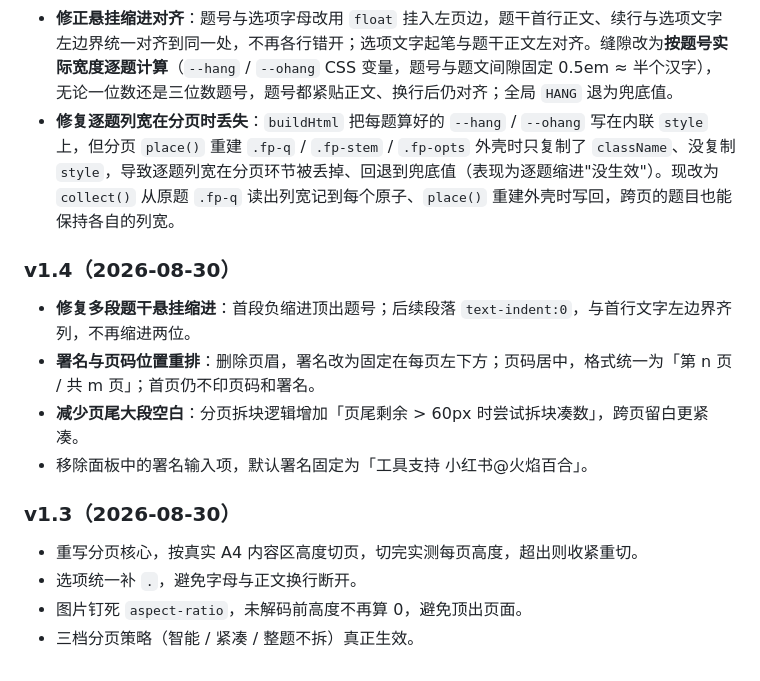
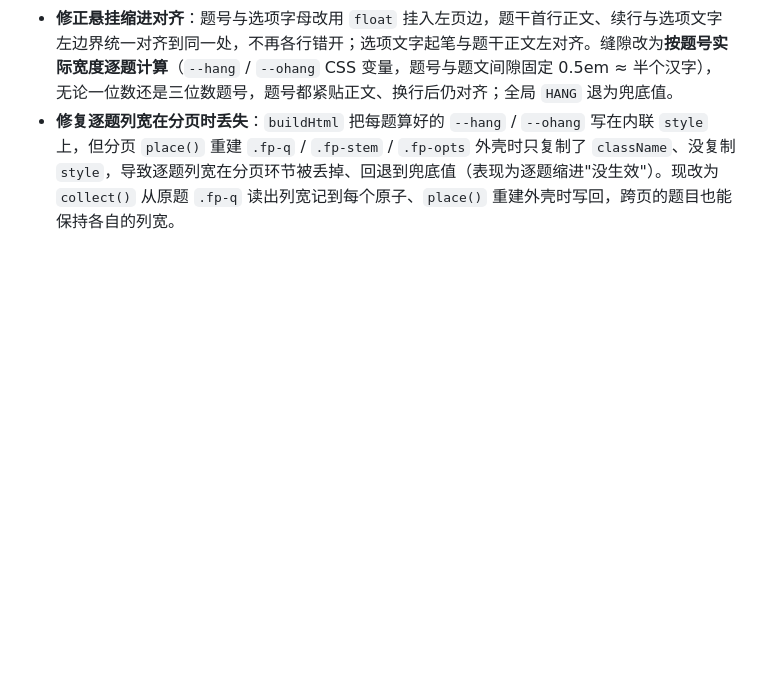
Before and after one commit to zoij1033/fenbi-print, a Markdown page: README.md, the part around the change. Drawn GitHub-style; blank space fills up the shorter version.

Commit message:
Update README with version history and fixes

```diff
--- a/README.md
+++ b/README.md
@@ -310,17 +310,3 @@ jsdom 模拟行测与申论页面实跑，**101 项检查全过**，覆盖：面
 - **修复材料首页大段留白**：材料内容改为按「段落 / 表格」拆成独立原子（`collectMat`），材料标题与紧跟的正文绑定为同一分页块（`mat-head`），不再出现「标题在上一页、正文被整块顶到下一页」的孤悬留白。
 - **修正悬挂缩进对齐**：题号与选项字母改用 `float` 挂入左页边，题干首行正文、续行与选项文字左边界统一对齐到同一处，不再各行错开；选项文字起笔与题干正文左对齐。缝隙改为**按题号实际宽度逐题计算**（`--hang` / `--ohang` CSS 变量，题号与题文间隙固定 0.5em ≈ 半个汉字），无论一位数还是三位数题号，题号都紧贴正文、换行后仍对齐；全局 `HANG` 退为兜底值。
 - **修复逐题列宽在分页时丢失**：`buildHtml` 把每题算好的 `--hang` / `--ohang` 写在内联 `style` 上，但分页 `place()` 重建 `.fp-q` / `.fp-stem` / `.fp-opts` 外壳时只复制了 `className`、没复制 `style`，导致逐题列宽在分页环节被丢掉、回退到兜底值（表现为逐题缩进"没生效"）。现改为 `collect()` 从原题 `.fp-q` 读出列宽记到每个原子、`place()` 重建外壳时写回，跨页的题目也能保持各自的列宽。
-
-### v1.4（2026-08-30）
-
-- **修复多段题干悬挂缩进**：首段负缩进顶出题号；后续段落 `text-indent:0`，与首行文字左边界齐列，不再缩进两位。
-- **署名与页码位置重排**：删除页眉，署名改为固定在每页左下方；页码居中，格式统一为「第 n 页 / 共 m 页」；首页仍不印页码和署名。
-- **减少页尾大段空白**：分页拆块逻辑增加「页尾剩余 > 60px 时尝试拆块凑数」，跨页留白更紧凑。
-- 移除面板中的署名输入项，默认署名固定为「工具支持 小红书@火焰百合」。
-
-### v1.3（2026-08-30）
-
-- 重写分页核心，按真实 A4 内容区高度切页，切完实测每页高度，超出则收紧重切。
-- 选项统一补 `.`，避免字母与正文换行断开。
-- 图片钉死 `aspect-ratio`，未解码前高度不再算 0，避免顶出页面。
-- 三档分页策略（智能 / 紧凑 / 整题不拆）真正生效。
```
